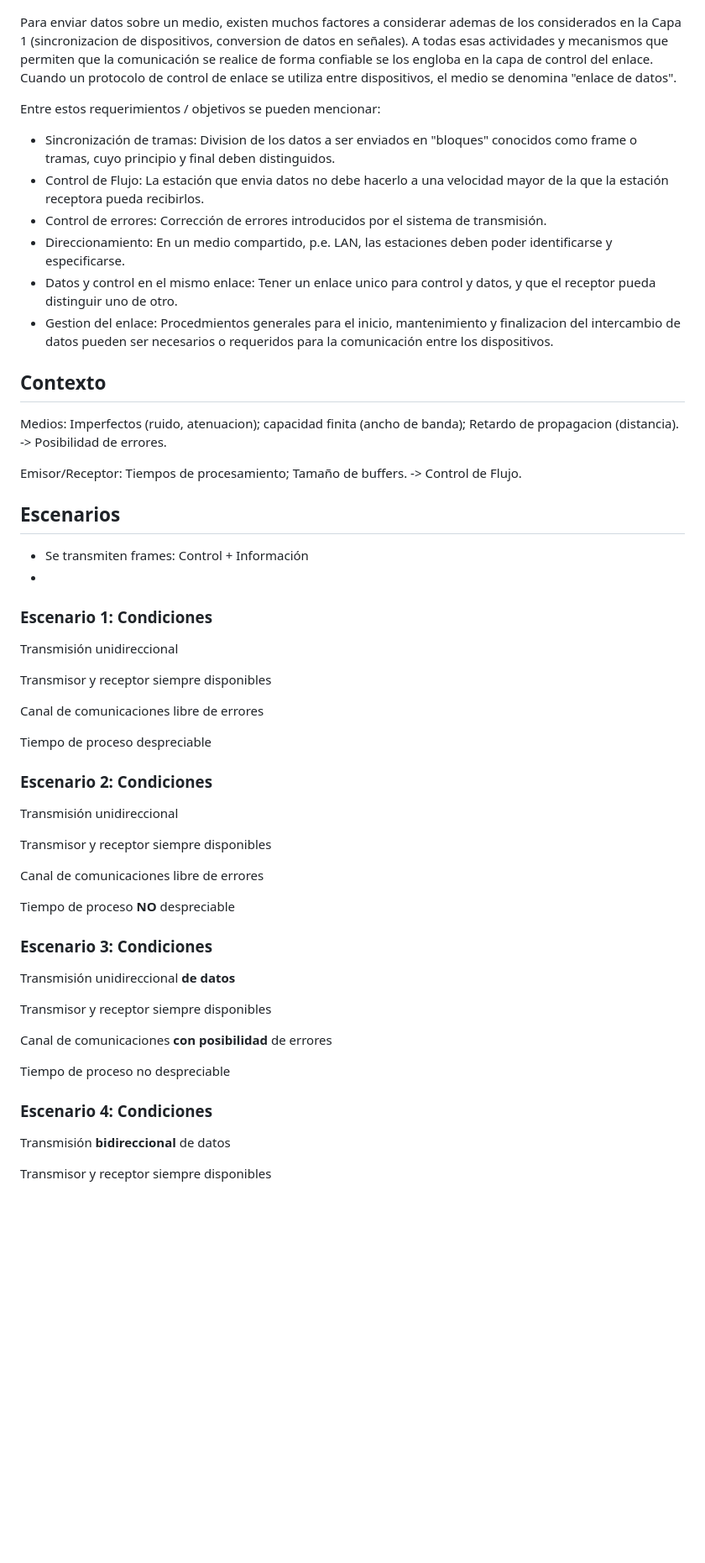
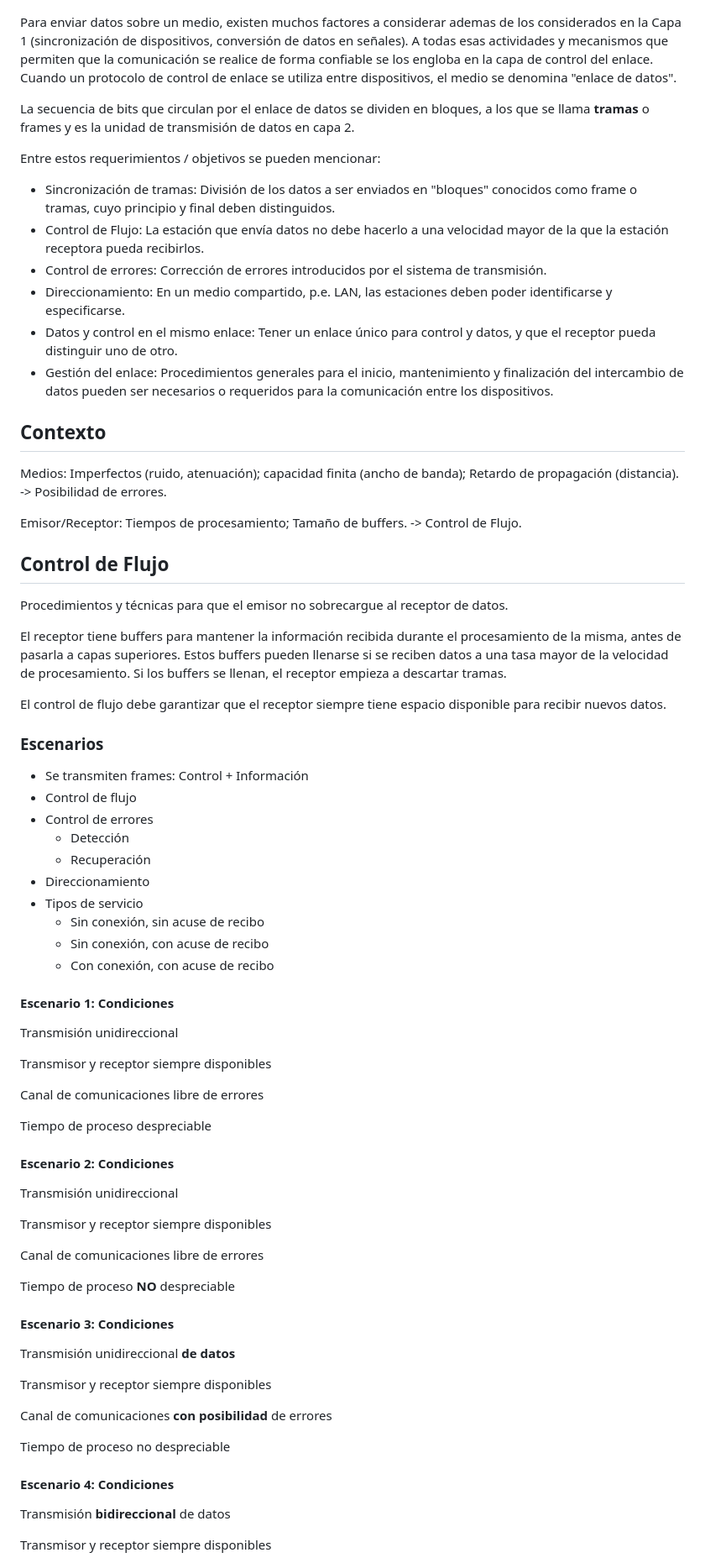
Before and after one commit to redesunlu/tyr-trabajos-practicos, a Markdown page: apunte-control-enlace.md, the part around the change printed below. Shown: that part at 84% size. GitHub-like rendering; blank space fills up the shorter version.

```diff
--- a/apunte-control-enlace.md
+++ b/apunte-control-enlace.md
@@ -16,29 +16,47 @@ Es la capa 2 del modelo OSI:
 
 
 
-Para enviar datos sobre un medio, existen muchos factores a considerar ademas de los considerados en la Capa 1 (sincronizacion de dispositivos, conversion de datos en señales). A todas esas actividades y mecanismos que permiten que la comunicación se realice de forma confiable se los engloba en la capa de control del enlace. Cuando un protocolo de control de enlace se utiliza entre dispositivos, el medio se denomina "enlace de datos".
+Para enviar datos sobre un medio, existen muchos factores a considerar ademas de los considerados en la Capa 1 (sincronización de dispositivos, conversión de datos en señales). A todas esas actividades y mecanismos que permiten que la comunicación se realice de forma confiable se los engloba en la capa de control del enlace. Cuando un protocolo de control de enlace se utiliza entre dispositivos, el medio se denomina "enlace de datos".
+
+La secuencia de bits que circulan por el enlace de datos se dividen en bloques, a los que se llama **tramas** o frames y es la unidad de transmisión de datos en capa 2.
 
 Entre estos requerimientos / objetivos se pueden mencionar:
 
-* Sincronización de tramas: Division de los datos a ser enviados en "bloques" conocidos como frame o tramas, cuyo principio y final deben distinguidos.
-* Control de Flujo: La estación que envia datos no debe hacerlo a una velocidad mayor de la que la estación receptora pueda recibirlos.
+* Sincronización de tramas: División de los datos a ser enviados en "bloques" conocidos como frame o tramas, cuyo principio y final deben distinguidos.
+* Control de Flujo: La estación que envía datos no debe hacerlo a una velocidad mayor de la que la estación receptora pueda recibirlos.
 * Control de errores: Corrección de errores introducidos por el sistema de transmisión.
 * Direccionamiento: En un medio compartido, p.e. LAN, las estaciones deben poder identificarse y especificarse.
-* Datos y control en el mismo enlace: Tener un enlace unico para control y datos, y que el receptor pueda distinguir uno de otro.
-* Gestion del enlace: Procedmientos generales para el inicio, mantenimiento y finalizacion del intercambio de datos pueden ser necesarios o requeridos para la comunicación entre los dispositivos.
+* Datos y control en el mismo enlace: Tener un enlace único para control y datos, y que el receptor pueda distinguir uno de otro.
+* Gestión del enlace: Procedimientos generales para el inicio, mantenimiento y finalización del intercambio de datos pueden ser necesarios o requeridos para la comunicación entre los dispositivos.
 
 ## Contexto
 
-Medios: Imperfectos (ruido, atenuacion); capacidad finita (ancho de banda); Retardo de propagacion (distancia). -> Posibilidad de errores.
+Medios: Imperfectos (ruido, atenuación); capacidad finita (ancho de banda); Retardo de propagación (distancia). -> Posibilidad de errores.
 
 Emisor/Receptor: Tiempos de procesamiento; Tamaño de buffers. -> Control de Flujo.
 
-## Escenarios
+## Control de Flujo
+
+Procedimientos y técnicas para que el emisor no sobrecargue al receptor de datos.
+
+El receptor tiene buffers para mantener la información recibida durante el procesamiento de la misma, antes de pasarla a capas superiores. Estos buffers pueden llenarse si se reciben datos a una tasa mayor de la velocidad de procesamiento. Si los buffers se llenan, el receptor empieza a descartar tramas.
+
+El control de flujo debe garantizar que el receptor siempre tiene espacio disponible para recibir nuevos datos.
+
+### Escenarios
 
 * Se transmiten frames: Control + Información
-*
+* Control de flujo
+* Control de errores
+  * Detección
+  * Recuperación
+* Direccionamiento
+* Tipos de servicio
+  * Sin conexión, sin acuse de recibo
+  * Sin conexión, con acuse de recibo
+  * Con conexión, con acuse de recibo
 
-### Escenario 1: Condiciones
+#### Escenario 1: Condiciones
 
 Transmisión unidireccional
 
@@ -48,7 +66,7 @@ Canal de comunicaciones libre de errores
 
 Tiempo de proceso despreciable
 
-### Escenario 2: Condiciones
+#### Escenario 2: Condiciones
 
 Transmisión unidireccional
 
@@ -58,7 +76,7 @@ Canal de comunicaciones libre de errores
 
 Tiempo de proceso **NO** despreciable
 
-### Escenario 3: Condiciones
+#### Escenario 3: Condiciones
 
 Transmisión unidireccional **de datos**
 
@@ -68,7 +86,7 @@ Canal de comunicaciones **con posibilidad** de errores
 
 Tiempo de proceso no despreciable
 
-### Escenario 4: Condiciones
+#### Escenario 4: Condiciones
 
 Transmisión **bidireccional** de datos
 
```
Also changed, not shown: other parts of apunte-control-enlace.md (+73 -5 lines), images/crc.png (added), images/sliding-windows-example.png (added).
